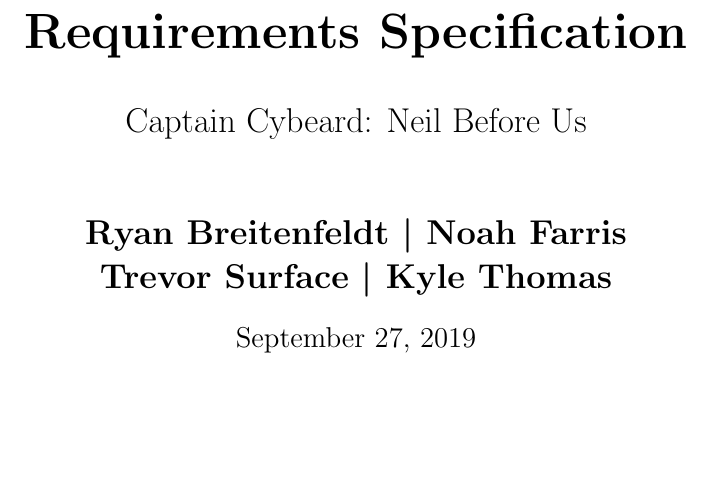
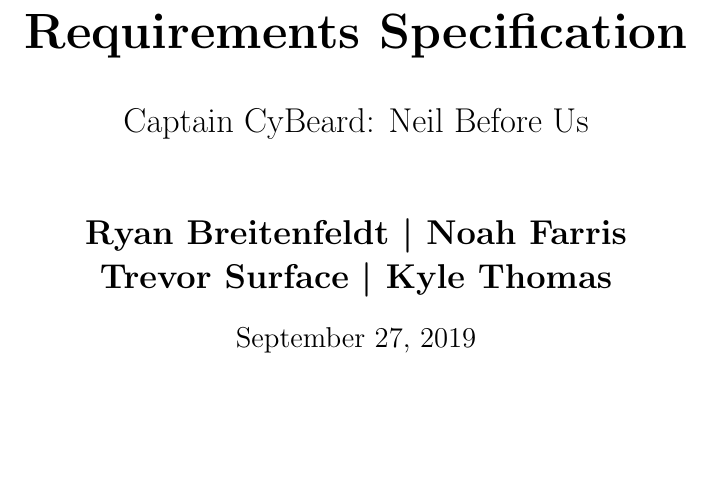
Before and after one commit to Captain-Cybeard/Capstone_Project, a LaTeX document (Docs/ReqSpec/reqspec.tex, which reads Docs/ReqSpec/titlepage.tex): part of page 1 of 4, cut so that both start at the same text. Compiled offline with pdfLaTeX.

Commit message:
fixed spelling of nouns

```diff
--- a/Docs/ReqSpec/titlepage.tex
+++ b/Docs/ReqSpec/titlepage.tex
@@ -7,7 +7,7 @@
 
         \vspace{.5cm}
         \LARGE
-        Captain Cybeard: Neil Before Us
+        Captain CyBeard: Neil Before Us
 
         \vspace{1cm}
 
```
